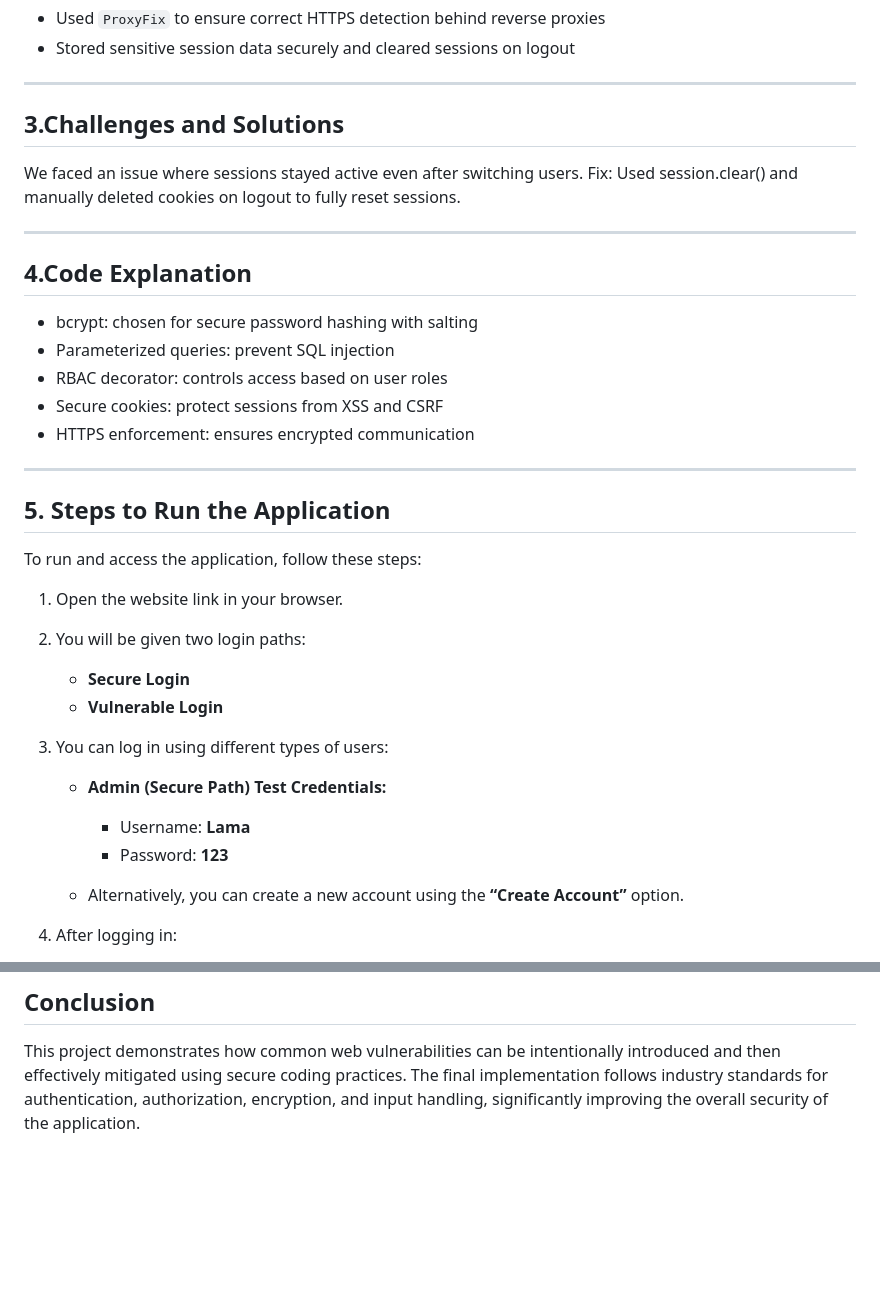
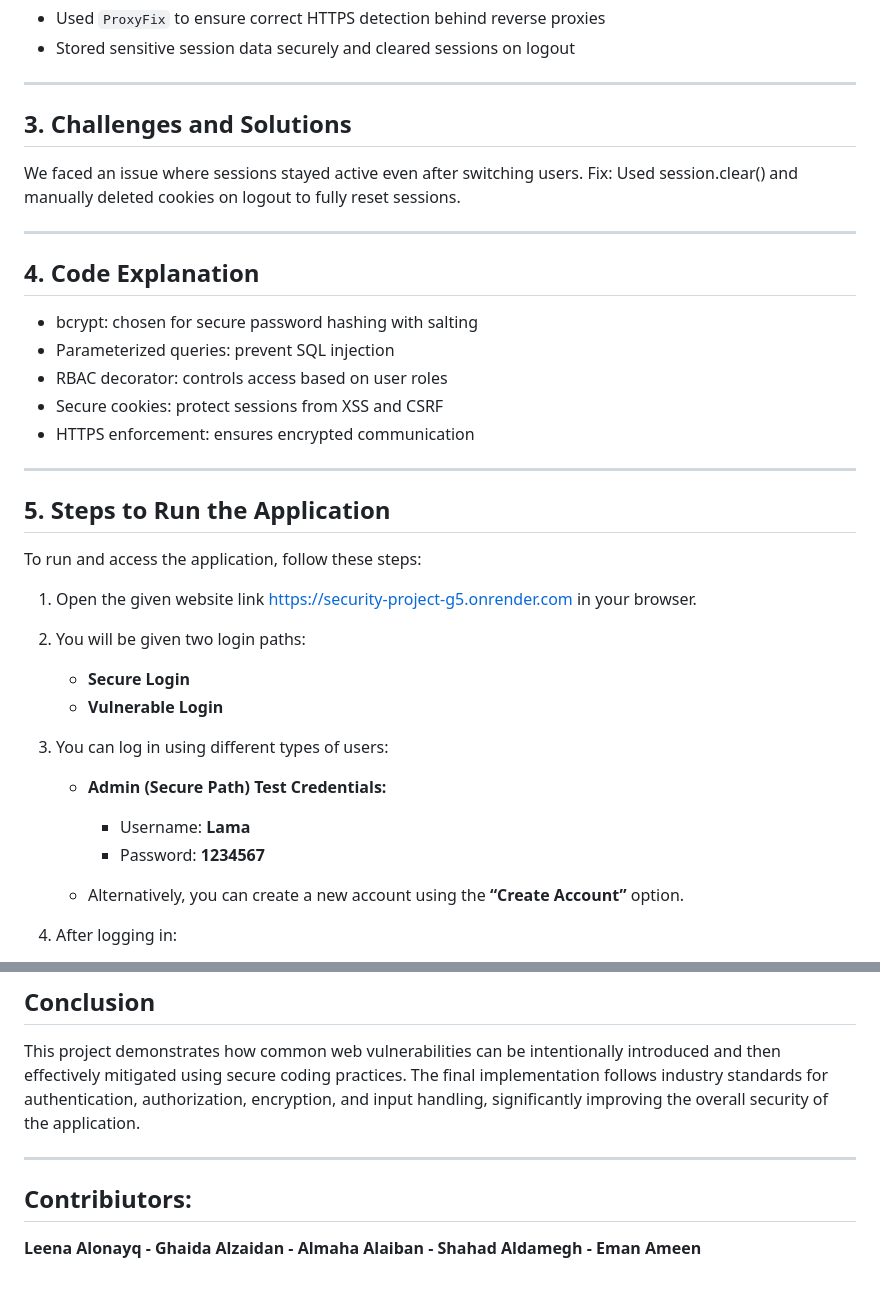
Before and after one commit to lollileeno/SecPro, a Markdown page: README.md, 2 parts joined by grey strips. Drawn GitHub-style; blank space fills up the shorter version.

Commit message:
Revise README sections and fix contributor names
Updated challenges and solutions section, clarified steps to run the application, and corrected contributor names.

```diff
--- a/README.md
+++ b/README.md
@@ -126,14 +126,14 @@ app.config['SESSION_COOKIE_SAMESITE'] = 'Lax'
 
 ---
 
-## **3.Challenges and Solutions**
+## **3. Challenges and Solutions**
 
 We faced an issue where sessions stayed active even after switching users.
 Fix: Used session.clear() and manually deleted cookies on logout to fully reset sessions.
 
 ---
 
-## **4.Code Explanation**
+## **4. Code Explanation**
 * bcrypt: chosen for secure password hashing with salting
 * Parameterized queries: prevent SQL injection
 * RBAC decorator: controls access based on user roles
@@ -146,7 +146,7 @@ Fix: Used session.clear() and manually deleted cookies on logout to fully reset
 
 To run and access the application, follow these steps:
 
-1. Open the website link in your browser.
+1. Open the given website link https://security-project-g5.onrender.com in your browser.
 2. You will be given two login paths:
 
    * **Secure Login**
@@ -156,7 +156,7 @@ To run and access the application, follow these steps:
    * **Admin (Secure Path) Test Credentials:**
 
      * Username: **Lama**
-     * Password: **123**
+     * Password: **1234567**
    * Alternatively, you can create a new account using the **“Create Account”** option.
 4. After logging in:
 
@@ -225,3 +225,9 @@ This demonstrates RBAC enforcement.
 ## **Conclusion**
 
 This project demonstrates how common web vulnerabilities can be intentionally introduced and then effectively mitigated using secure coding practices. The final implementation follows industry standards for authentication, authorization, encryption, and input handling, significantly improving the overall security of the application.
+
+---
+
+## **Contribiutors:**
+
+**Leena Alonayq - Ghaida Alzaidan - Almaha Alaiban - Shahad Aldamegh - Eman Ameen**
```
